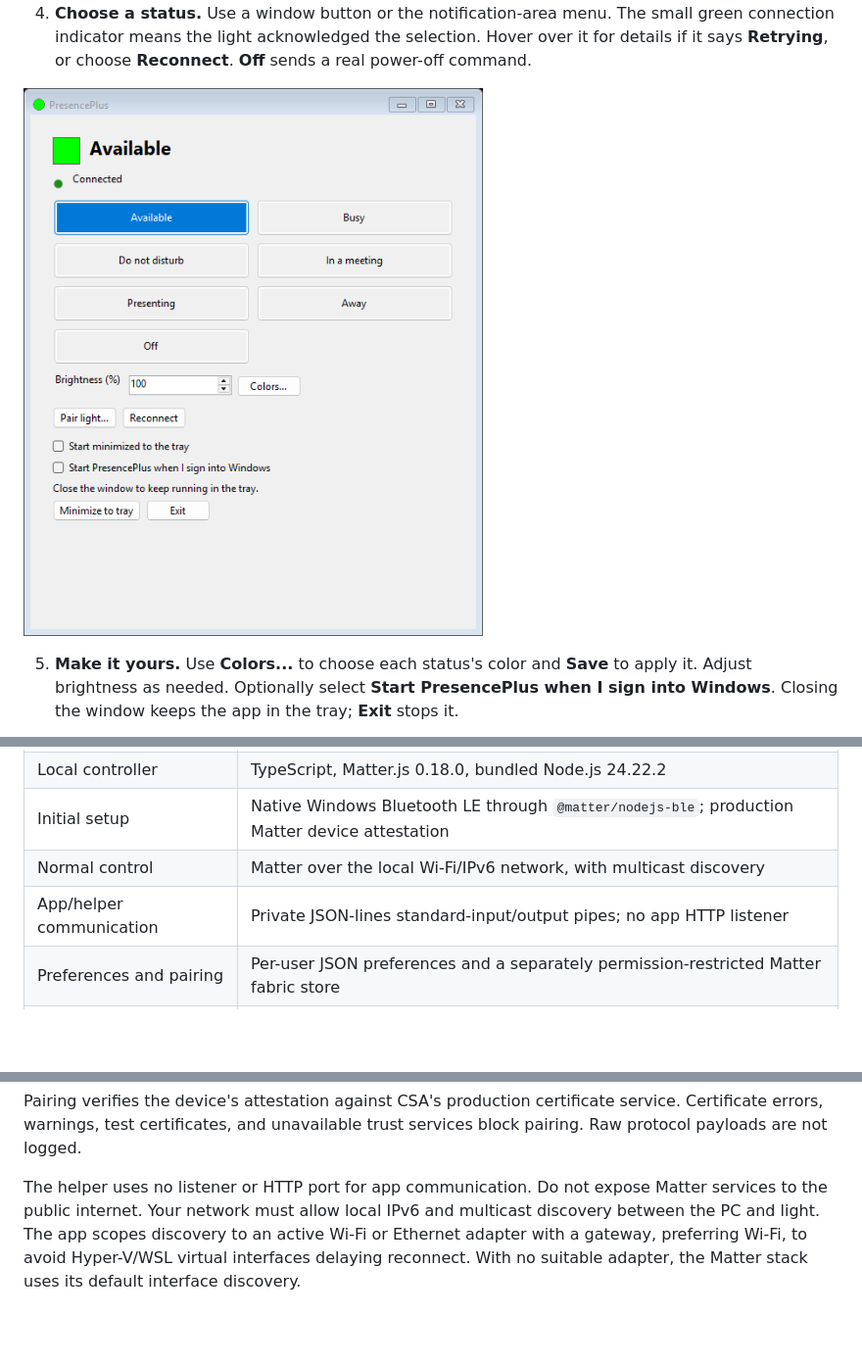
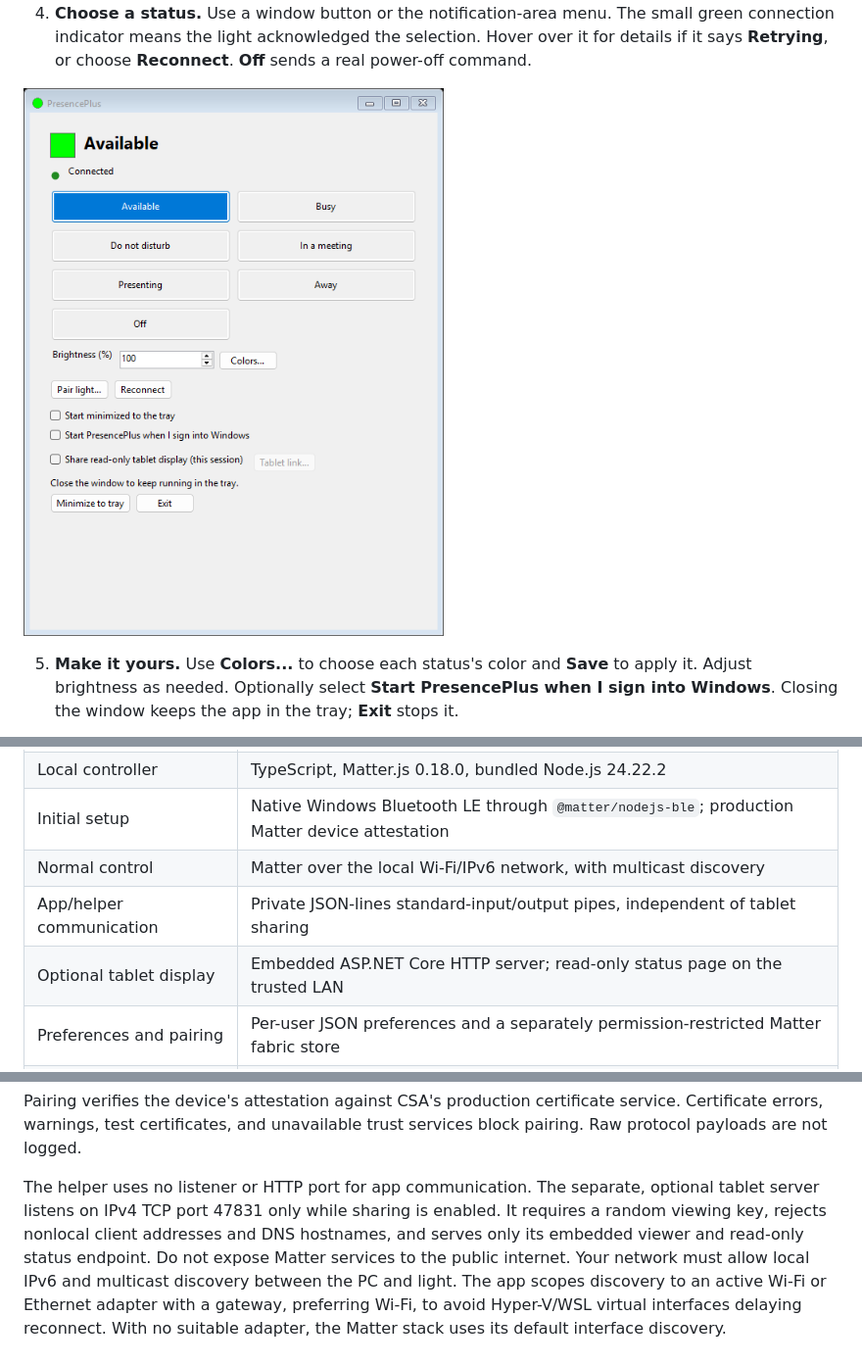
Before and after one commit to duanekord/PresencePlus, a Markdown page: README.md, 3 parts joined by grey strips. Shown at 98% size. GitHub-like rendering; pictures changed too: docs/screenshots/main.png; blank space fills up the shorter version.

```diff
--- a/README.md
+++ b/README.md
@@ -109,7 +110,8 @@ between PCs or run multiple controllers against copies of that identity.
 | Local controller | TypeScript, Matter.js 0.18.0, bundled Node.js 24.22.2 |
 | Initial setup | Native Windows Bluetooth LE through `@matter/nodejs-ble`; production Matter device attestation |
 | Normal control | Matter over the local Wi-Fi/IPv6 network, with multicast discovery |
-| App/helper communication | Private JSON-lines standard-input/output pipes; no app HTTP listener |
+| App/helper communication | Private JSON-lines standard-input/output pipes, independent of tablet sharing |
+| Optional tablet display | Embedded ASP.NET Core HTTP server; read-only status page on the trusted LAN |
 | Preferences and pairing | Per-user JSON preferences and a separately permission-restricted Matter fabric store |
 | Distribution | Self-contained Windows x64 ZIP, SHA256 checksum, GitHub Actions and GitHub Releases |
 
@@ -194,7 +239,11 @@ Pairing verifies the device's attestation against CSA's production certificate
 service. Certificate errors, warnings, test certificates, and unavailable trust
 services block pairing. Raw protocol payloads are not logged.
 
-The helper uses no listener or HTTP port for app communication. Do not expose
+The helper uses no listener or HTTP port for app communication. The separate,
+optional tablet server listens on IPv4 TCP port 47831 only while sharing is enabled.
+It requires a random viewing key, rejects nonlocal client addresses and DNS
+hostnames, and serves only its embedded viewer and read-only status endpoint.
+Do not expose
 Matter services to the public internet. Your network must allow local IPv6 and
 multicast discovery between the PC and light. The app scopes discovery to an
 active Wi-Fi or Ethernet adapter with a gateway, preferring Wi-Fi, to avoid
```
Also changed, not shown: other parts of README.md (+48 -1 lines), 12 other files.
